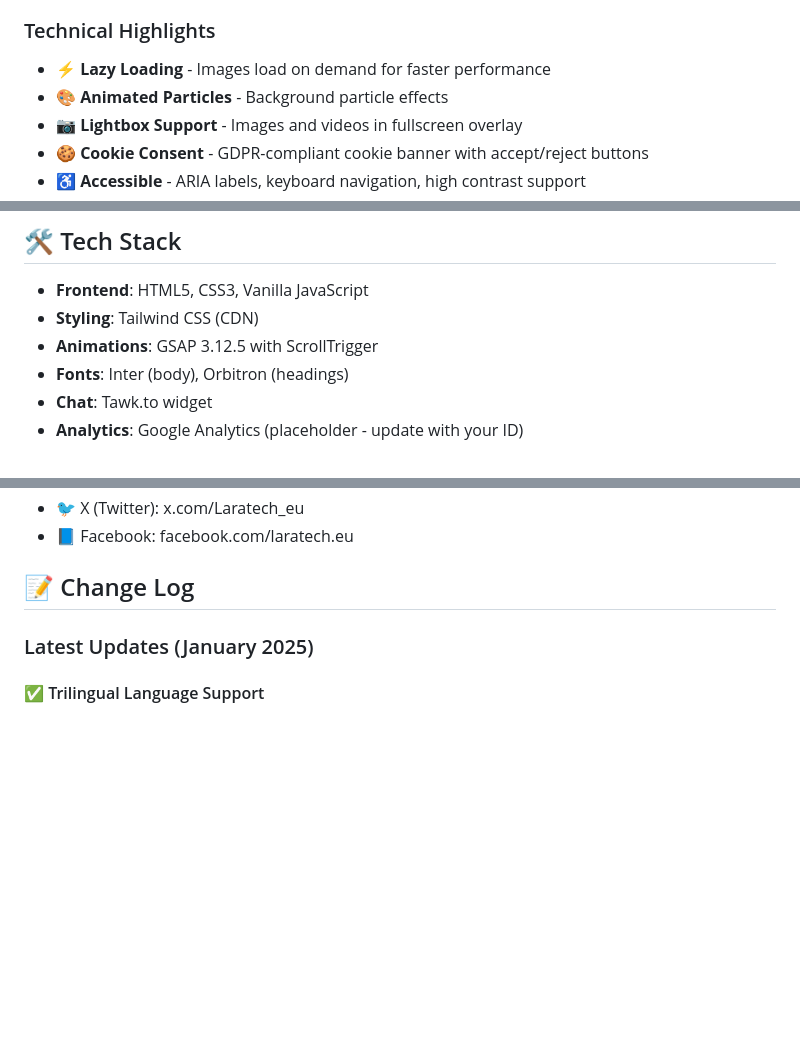
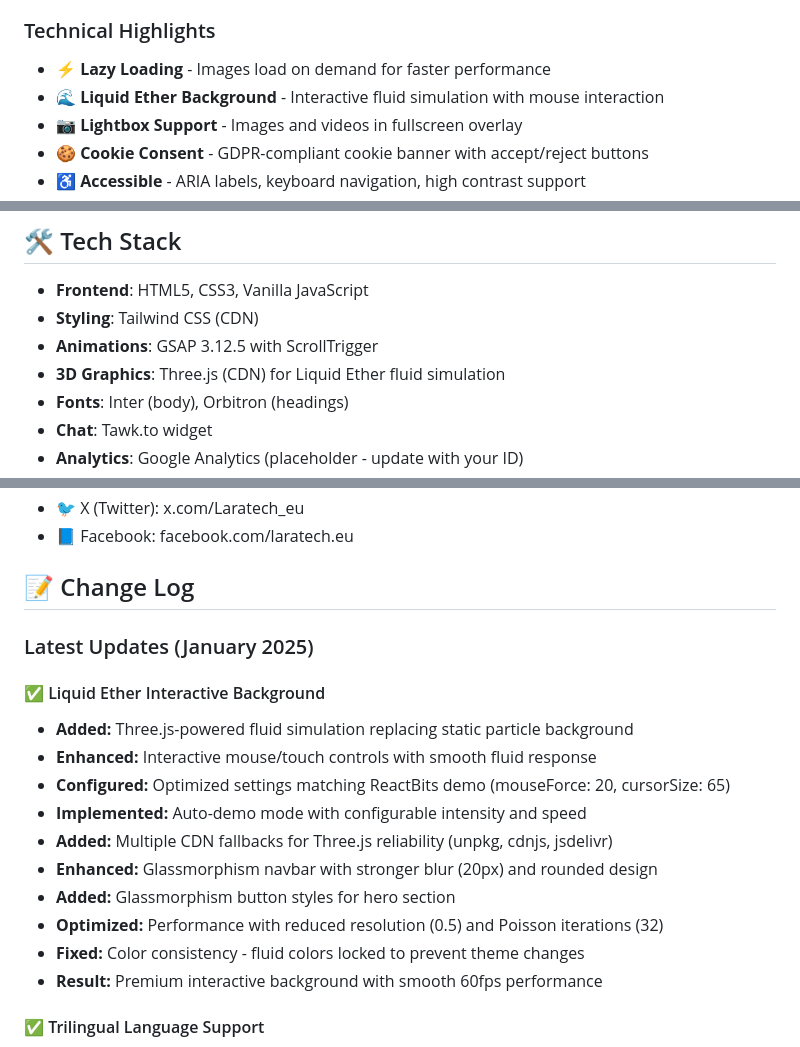
Before and after one commit to Laratech-at/LaraTech2, a Markdown page: README.md, 3 parts joined by grey strips. Rendered like a GitHub page; blank space fills up the shorter version.

```diff
--- a/README.md
+++ b/README.md
@@ -32,7 +32,7 @@ A cutting-edge, performance-focused website for LaraTech sh.p.k, showcasing our
 ### Technical Highlights
 
 - ⚡ **Lazy Loading** - Images load on demand for faster performance
-- 🎨 **Animated Particles** - Background particle effects
+- 🌊 **Liquid Ether Background** - Interactive fluid simulation with mouse interaction
 - 📷 **Lightbox Support** - Images and videos in fullscreen overlay
 - 🍪 **Cookie Consent** - GDPR-compliant cookie banner with accept/reject buttons
 - ♿ **Accessible** - ARIA labels, keyboard navigation, high contrast support
@@ -70,6 +70,7 @@ LaraTech2/
 - **Frontend**: HTML5, CSS3, Vanilla JavaScript
 - **Styling**: Tailwind CSS (CDN)
 - **Animations**: GSAP 3.12.5 with ScrollTrigger
+- **3D Graphics**: Three.js (CDN) for Liquid Ether fluid simulation
 - **Fonts**: Inter (body), Orbitron (headings)
 - **Chat**: Tawk.to widget
 - **Analytics**: Google Analytics (placeholder - update with your ID)
@@ -245,6 +246,19 @@ The contact form currently prevents default submit. To integrate:
 
 ### Latest Updates (January 2025)
 
+#### ✅ Liquid Ether Interactive Background
+
+- **Added:** Three.js-powered fluid simulation replacing static particle background
+- **Enhanced:** Interactive mouse/touch controls with smooth fluid response
+- **Configured:** Optimized settings matching ReactBits demo (mouseForce: 20, cursorSize: 65)
+- **Implemented:** Auto-demo mode with configurable intensity and speed
+- **Added:** Multiple CDN fallbacks for Three.js reliability (unpkg, cdnjs, jsdelivr)
+- **Enhanced:** Glassmorphism navbar with stronger blur (20px) and rounded design
+- **Added:** Glassmorphism button styles for hero section
+- **Optimized:** Performance with reduced resolution (0.5) and Poisson iterations (32)
+- **Fixed:** Color consistency - fluid colors locked to prevent theme changes
+- **Result:** Premium interactive background with smooth 60fps performance
+
 #### ✅ Trilingual Language Support
 
 - **Added:** German language support - Complete translations for all content
```
Also changed, not shown: PROJECT_SUMMARY.md (+44 -11 lines).
